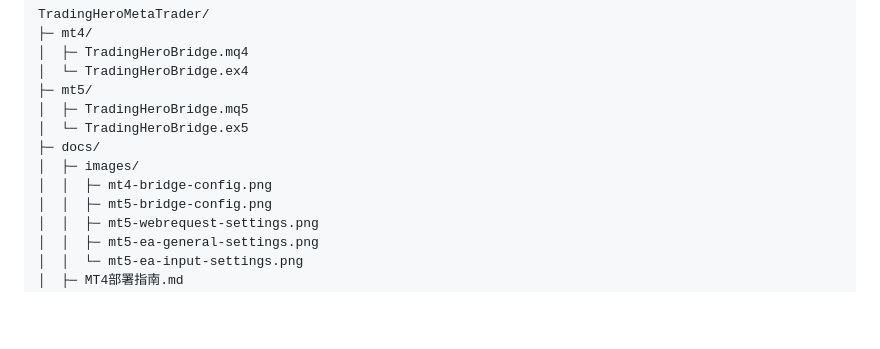
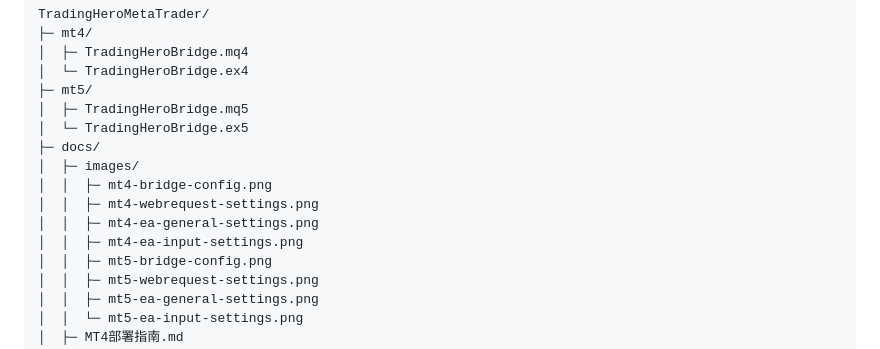
Before and after one commit to fangjianh/TradingHeroMetaTrader, a Markdown page: README.md, the part around the change. Rendered like a GitHub page; blank space fills up the shorter version.

```diff
--- a/README.md
+++ b/README.md
@@ -57,6 +57,9 @@ TradingHeroMetaTrader/
 ├─ docs/
 │  ├─ images/
 │  │  ├─ mt4-bridge-config.png
+│  │  ├─ mt4-webrequest-settings.png
+│  │  ├─ mt4-ea-general-settings.png
+│  │  ├─ mt4-ea-input-settings.png
 │  │  ├─ mt5-bridge-config.png
 │  │  ├─ mt5-webrequest-settings.png
 │  │  ├─ mt5-ea-general-settings.png
```
Also changed, not shown: docs/MT4部署指南.md (+10 -0 lines), docs/images/mt4-ea-general-settings.png (added), docs/images/mt4-ea-input-settings.png (added), docs/images/mt4-webrequest-settings.png (added).
